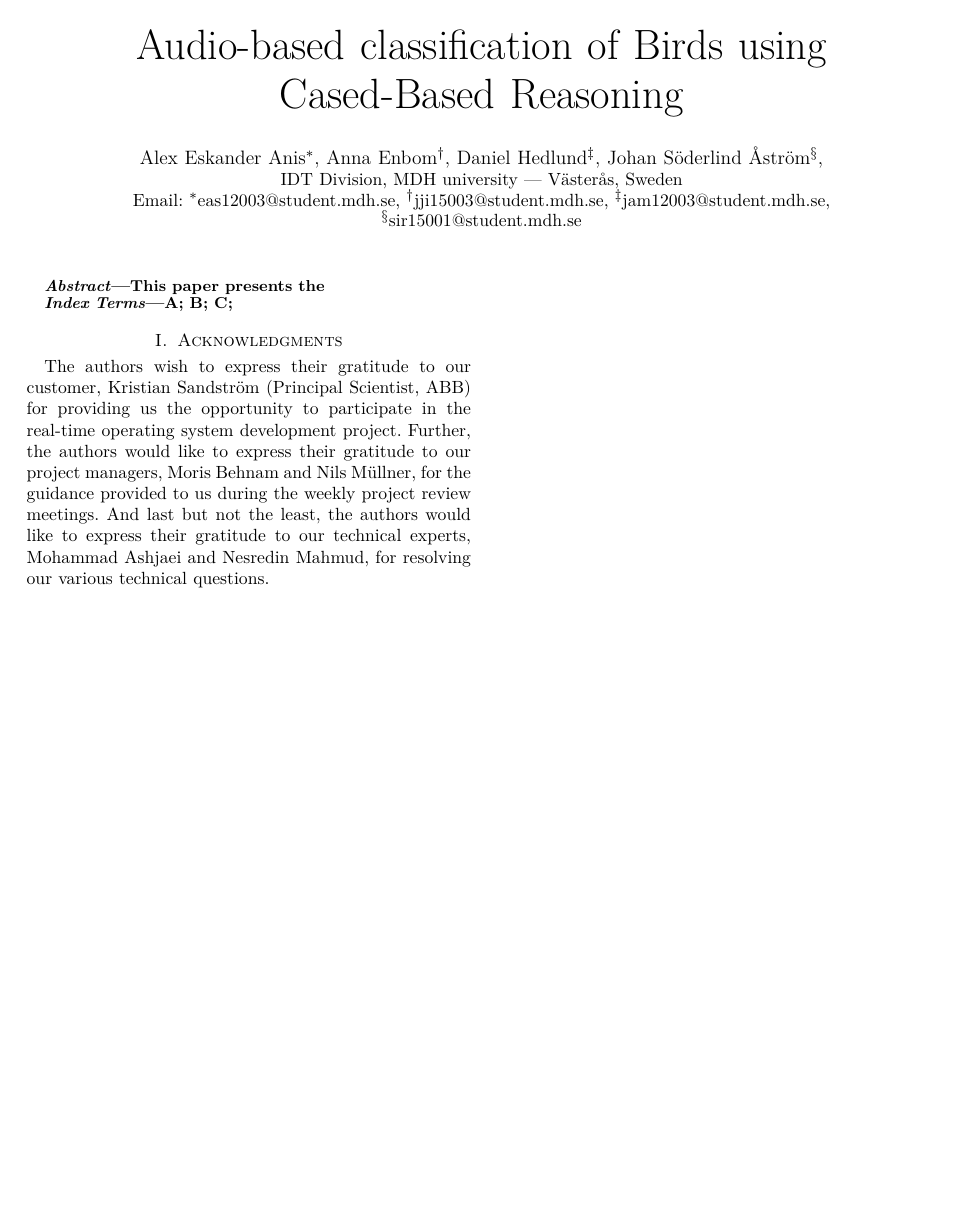
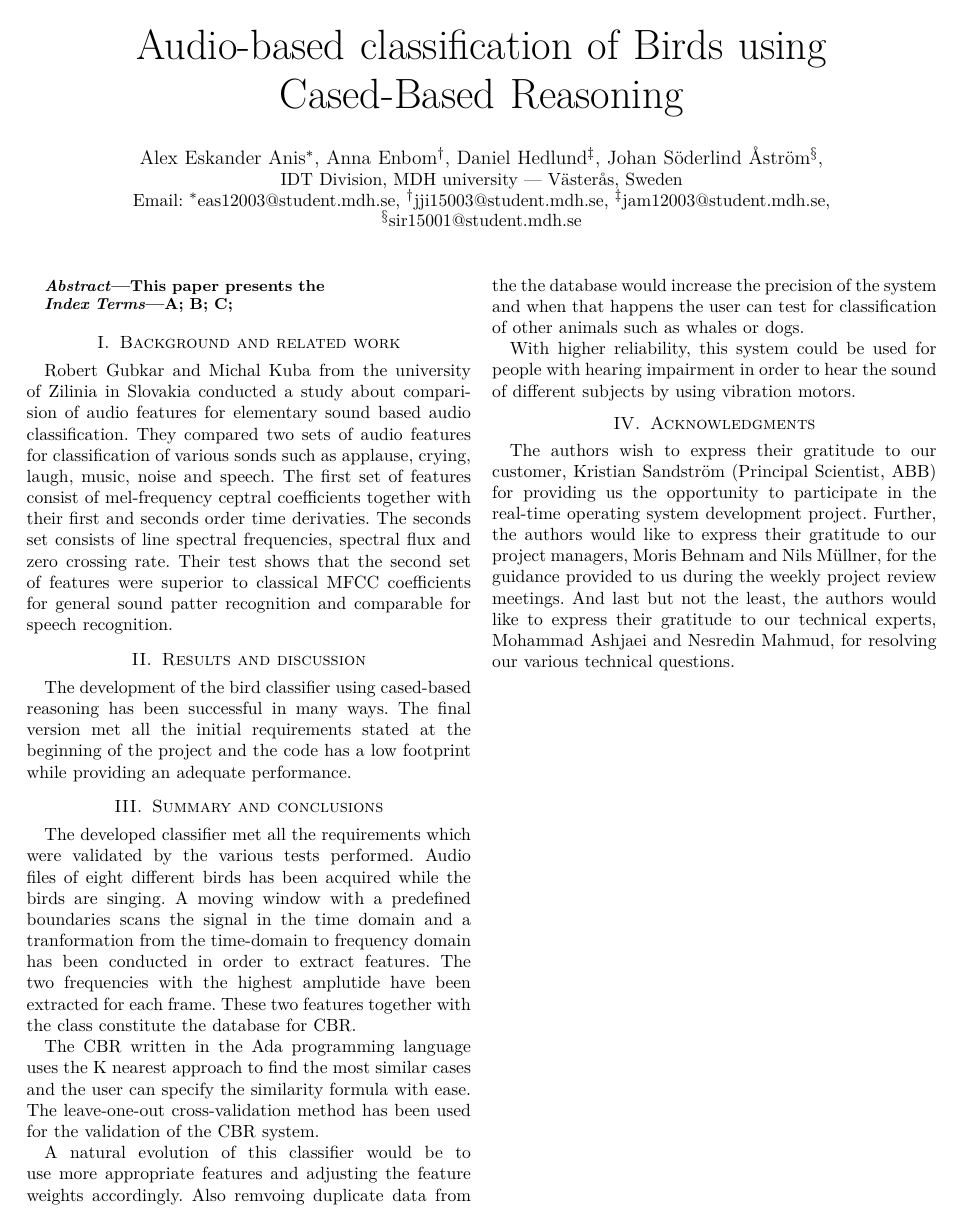
Before and after one commit to ada/case-based-reasoning, a LaTeX paper (report/main.tex, which reads report/background.tex, report/future.tex, report/results.tex): the whole page. Compiled offline with pdfLaTeX.

Commit message:
results and discussion

```diff
--- /dev/null
+++ b/report/background.tex
@@ -0,0 +1,10 @@
+\section{Background and related work}
+Robert Gubkar and Michal Kuba from the university of Zilinia in Slovakia
+conducted a study about comparision of audio features for elementary sound
+based audio classification. They compared two sets of audio features for classification
+of various sonds such as applause, crying, laugh, music, noise and speech.
+The first set of features consist of mel-frequency ceptral coefficients together with
+their first and seconds order time derivaties. The seconds set consists of line
+spectral frequencies, spectral flux and zero crossing rate. Their test shows that
+the second set of features were superior to classical MFCC coefficients for general
+sound patter recognition and comparable for speech recognition.
--- /dev/null
+++ b/report/future.tex
@@ -0,0 +1,20 @@
+\section{Summary and conclusions}
+The developed classifier met all the requirements which were validated
+by the various tests performed. Audio files of eight different birds has been
+acquired while the birds are singing. A moving window
+with a predefined boundaries scans the signal in the time domain and a tranformation
+from the time-domain to frequency domain has been conducted in order to extract features.
+The two frequencies with the highest amplutide have been extracted for each frame.
+These two features together with the class constitute the database for CBR.
+
+The CBR written in the Ada programming language uses the K nearest approach to
+find the most similar cases and the user can specify the similarity formula with ease.
+The leave-one-out cross-validation method has been used for the validation of the CBR system.
+
+A natural evolution of this classifier would be to use more appropriate features
+and adjusting the feature weights accordingly. Also remvoing duplicate data from
+the the database would increase the precision of the system and when that happens
+the user can test for classification of other animals such as whales or dogs.
+
+With higher reliability, this system could be used for people with hearing impairment
+in order to hear the sound of different subjects by using vibration motors.
--- /dev/null
+++ b/report/results.tex
@@ -0,0 +1,5 @@
+\section{Results and discussion}
+The development of the bird classifier using cased-based reasoning has
+been successful in many ways. The final version met all the initial requirements
+stated at the beginning of the project and the code has a low footprint while
+providing an adequate performance.
```
Also changed, not shown: report/main.tex (+3 -3 lines), 2 other files.
